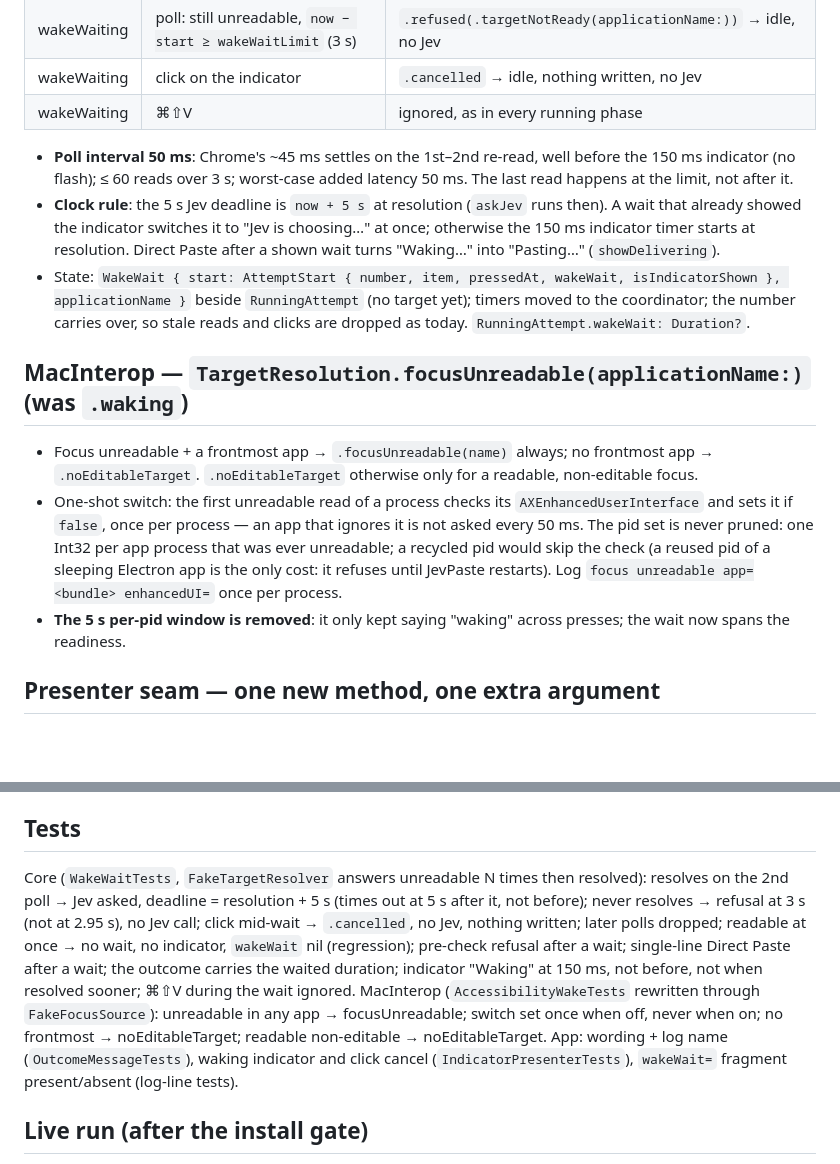
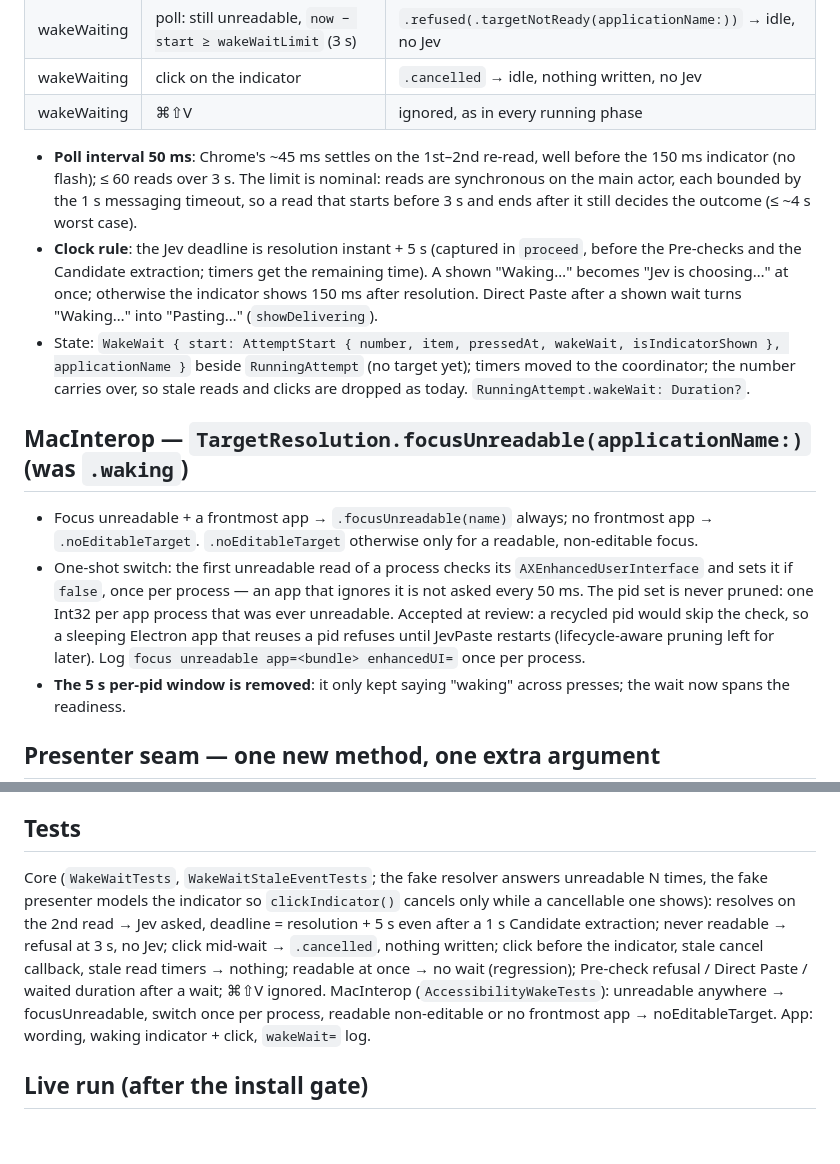
Before and after one commit to DanielMulec/jevpaste, a Markdown page: docs/design/wake-wait.md, 2 parts joined by grey strips. GitHub-like rendering; blank space fills up the shorter version.

```diff
--- a/docs/design/wake-wait.md
+++ b/docs/design/wake-wait.md
@@ -22,9 +22,11 @@ Replaces the refusal half of [chatgpt-resolver.md](chatgpt-resolver.md). Live: `
 | wakeWaiting | click on the indicator | `.cancelled` → idle, nothing written, no Jev |
 | wakeWaiting | ⌘⇧V | ignored, as in every running phase |
 - **Poll interval 50 ms**: Chrome's ~45 ms settles on the 1st–2nd re-read, well before the 150 ms indicator (no
-  flash); ≤ 60 reads over 3 s; worst-case added latency 50 ms. The last read happens at the limit, not after it.
-- **Clock rule**: the 5 s Jev deadline is `now + 5 s` at resolution (`askJev` runs then). A wait that already showed
-  the indicator switches it to "Jev is choosing…" at once; otherwise the 150 ms indicator timer starts at resolution.
+  flash); ≤ 60 reads over 3 s. The limit is nominal: reads are synchronous on the main actor, each bounded by the 1 s
+  messaging timeout, so a read that starts before 3 s and ends after it still decides the outcome (≤ ~4 s worst case).
+- **Clock rule**: the Jev deadline is resolution instant + 5 s (captured in `proceed`, before the Pre-checks and the
+  Candidate extraction; timers get the remaining time). A shown "Waking…" becomes "Jev is choosing…" at once;
+  otherwise the indicator shows 150 ms after resolution.
   Direct Paste after a shown wait turns "Waking…" into "Pasting…" (`showDelivering`).
 - State: `WakeWait { start: AttemptStart { number, item, pressedAt, wakeWait, isIndicatorShown }, applicationName }`
   beside `RunningAttempt` (no target yet); timers moved to the coordinator; the number carries over, so stale reads
@@ -35,8 +37,8 @@ Replaces the refusal half of [chatgpt-resolver.md](chatgpt-resolver.md). Live: `
   `.noEditableTarget` otherwise only for a readable, non-editable focus.
 - One-shot switch: the first unreadable read of a process checks its `AXEnhancedUserInterface` and sets it if `false`,
   once per process — an app that ignores it is not asked every 50 ms. The pid set is never pruned: one Int32 per app
-  process that was ever unreadable; a recycled pid would skip the check (a reused pid of a sleeping Electron app is the
-  only cost: it refuses until JevPaste restarts). Log `focus unreadable app=<bundle> enhancedUI=` once per process.
+  process that was ever unreadable. Accepted at review: a recycled pid would skip the check, so a sleeping Electron app
+  that reuses a pid refuses until JevPaste restarts (lifecycle-aware pruning left for later). Log `focus unreadable app=<bundle> enhancedUI=` once per process.
 - **The 5 s per-pid window is removed**: it only kept saying "waking" across presses; the wait now spans the readiness.
 
 ## Presenter seam — one new method, one extra argument
@@ -50,15 +52,13 @@ Replaces the refusal half of [chatgpt-resolver.md](chatgpt-resolver.md). Live: `
   `refused.targetNotReady`.
 
 ## Tests
-Core (`WakeWaitTests`, `FakeTargetResolver` answers unreadable N times then resolved): resolves on the 2nd poll →
-Jev asked, deadline = resolution + 5 s (times out at 5 s after it, not before); never resolves → refusal at 3 s
-(not at 2.95 s), no Jev call; click mid-wait → `.cancelled`, no Jev, nothing written; later polls dropped; readable
-at once → no wait, no indicator, `wakeWait` nil (regression); pre-check refusal after a wait; single-line Direct Paste
-after a wait; the outcome carries the waited duration; indicator "Waking" at 150 ms, not before, not when resolved
-sooner; ⌘⇧V during the wait ignored. MacInterop (`AccessibilityWakeTests` rewritten through `FakeFocusSource`):
-unreadable in any app → focusUnreadable; switch set once when off, never when on; no frontmost → noEditableTarget;
-readable non-editable → noEditableTarget. App: wording + log name (`OutcomeMessageTests`), waking indicator and click
-cancel (`IndicatorPresenterTests`), `wakeWait=` fragment present/absent (log-line tests).
+Core (`WakeWaitTests`, `WakeWaitStaleEventTests`; the fake resolver answers unreadable N times, the fake presenter
+models the indicator so `clickIndicator()` cancels only while a cancellable one shows): resolves on the 2nd read → Jev
+asked, deadline = resolution + 5 s even after a 1 s Candidate extraction; never readable → refusal at 3 s, no Jev;
+click mid-wait → `.cancelled`, nothing written; click before the indicator, stale cancel callback, stale read timers →
+nothing; readable at once → no wait (regression); Pre-check refusal / Direct Paste / waited duration after a wait;
+⌘⇧V ignored. MacInterop (`AccessibilityWakeTests`): unreadable anywhere → focusUnreadable, switch once per process,
+readable non-editable or no frontmost app → noEditableTarget. App: wording, waking indicator + click, `wakeWait=` log.
 
 ## Live run (after the install gate)
 a. Fresh Chrome `data:` tab, textarea focused, SIGUSR1 at once, 3× → one press pastes; log `wakeWait=<ms>` (or no key
```
Also changed, not shown: CONTEXT.md (+1 -1 lines), docs/design/paste-attempt-state-machine.md (+1 -1 lines).
